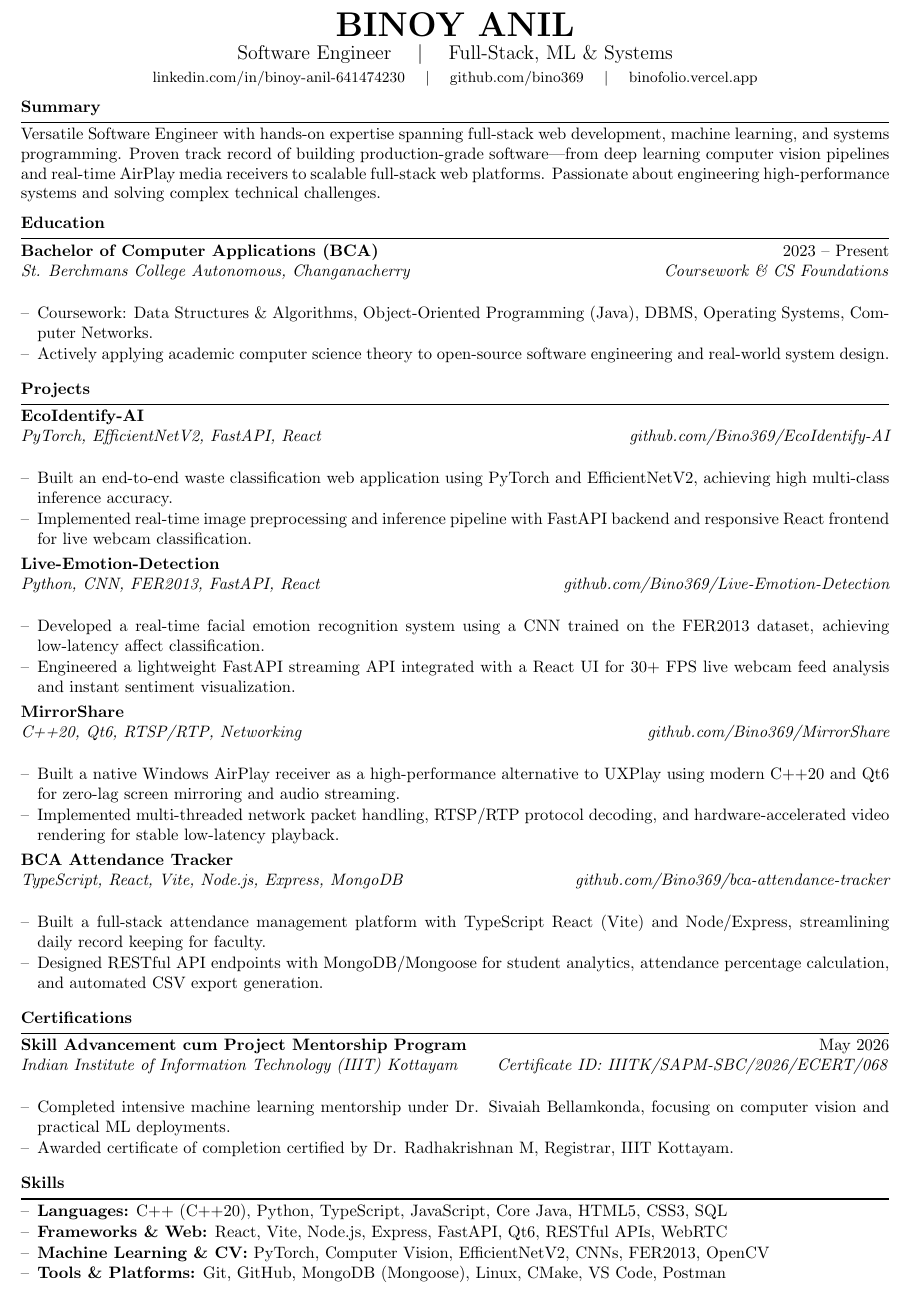
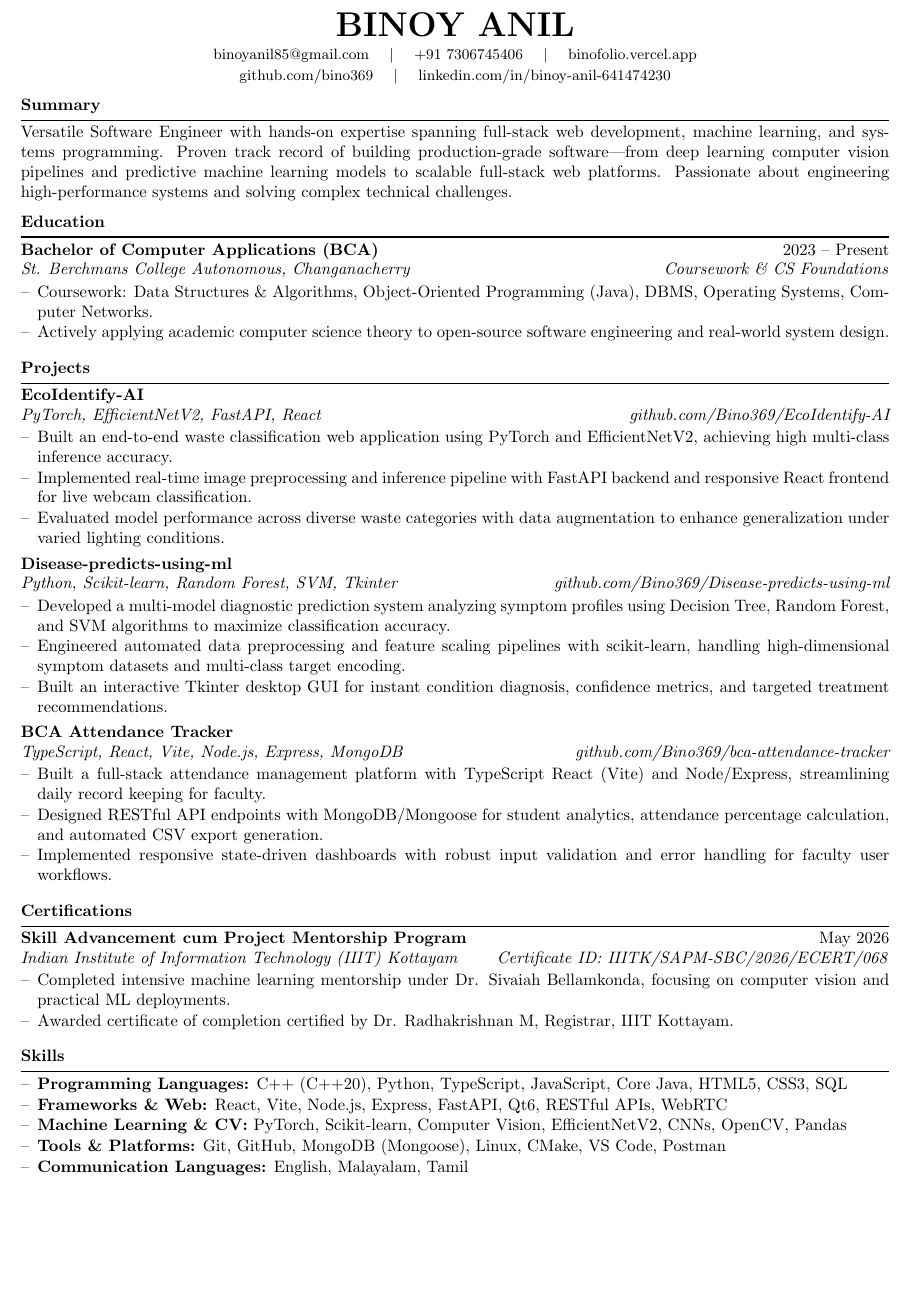
Before and after one commit to Bino369/Resume, a LaTeX CV (Binoy_Anil_Resume.tex): part of the page, cut so that both start at the same text, the shorter picture padded with empty space. Compiled offline with pdfLaTeX.

Commit message:
feat: update contact info, add Disease-predicts-using-ml, and add communication languages

```diff
--- a/Binoy_Anil_Resume.tex
+++ b/Binoy_Anil_Resume.tex
@@ -19,9 +19,9 @@
 
 \hypersetup{colorlinks=true, urlcolor=accent, linkcolor=accent}
 
-\newcommand{\resumeSubheading}[4]{
-  \textbf{#1}\ifx&#2&\else\hfill #2\fi \\
-  \textit{#3}\ifx&#4&\else\hfill \textit{#4}\fi \\[1.5pt]
+\newcommand{\resumeSubheading}[4]{%
+  \textbf{#1}\hfill #2\par
+  \textit{#3}\hfill \textit{#4}\par\vspace{1.5pt}%
 }
 
 \newenvironment{resumeEntry}[4]{
@@ -37,16 +37,17 @@
 \begin{document}
 
 \begin{center}
-    {\huge\textbf{\color{darkgray}BINOY ANIL}} \\[2pt]
-    {\large\color{accent}Software Engineer \quad $\vert$ \quad Full-Stack, ML \& Systems} \\[3pt]
+    {\huge\textbf{\color{darkgray}BINOY ANIL}} \\[3pt]
     \small
-    \href{https://linkedin.com/in/binoy-anil-641474230}{linkedin.com/in/binoy-anil-641474230} \quad $\vert$ \quad
+    \href{mailto:binoyanil85@gmail.com}{binoyanil85@gmail.com} \quad $\vert$ \quad
+    \href{tel:+917306745406}{+91 7306745406} \quad $\vert$ \quad
+    \href{https://binofolio.vercel.app}{binofolio.vercel.app} \\[2pt]
     \href{https://github.com/bino369}{github.com/bino369} \quad $\vert$ \quad
-    \href{https://binofolio.vercel.app}{binofolio.vercel.app}
+    \href{https://linkedin.com/in/binoy-anil-641474230}{linkedin.com/in/binoy-anil-641474230}
 \end{center}
 
 \section*{Summary}
-Versatile Software Engineer with hands-on expertise spanning full-stack web development, machine learning, and systems programming. Proven track record of building production-grade software---from deep learning computer vision pipelines and real-time AirPlay media receivers to scalable full-stack web platforms. Passionate about engineering high-performance systems and solving complex technical challenges.
+Versatile Software Engineer with hands-on expertise spanning full-stack web development, machine learning, and systems programming. Proven track record of building production-grade software---from deep learning computer vision pipelines and predictive machine learning models to scalable full-stack web platforms. Passionate about engineering high-performance systems and solving complex technical challenges.
 
 \section*{Education}
 \begin{resumeEntry}
@@ -63,20 +64,15 @@ Versatile Software Engineer with hands-on expertise spanning full-stack web deve
   {PyTorch, EfficientNetV2, FastAPI, React}{\ghrepo{EcoIdentify-AI}}
   \item Built an end-to-end waste classification web application using PyTorch and EfficientNetV2, achieving high multi-class inference accuracy.
   \item Implemented real-time image preprocessing and inference pipeline with FastAPI backend and responsive React frontend for live webcam classification.
+  \item Evaluated model performance across diverse waste categories with data augmentation to enhance generalization under varied lighting conditions.
 \end{resumeEntry}
 
 \begin{resumeEntry}
-  {Live-Emotion-Detection}{}
-  {Python, CNN, FER2013, FastAPI, React}{\ghrepo{Live-Emotion-Detection}}
-  \item Developed a real-time facial emotion recognition system using a CNN trained on the FER2013 dataset, achieving low-latency affect classification.
-  \item Engineered a lightweight FastAPI streaming API integrated with a React UI for 30+ FPS live webcam feed analysis and instant sentiment visualization.
-\end{resumeEntry}
-
-\begin{resumeEntry}
-  {MirrorShare}{}
-  {C++20, Qt6, RTSP/RTP, Networking}{\ghrepo{MirrorShare}}
-  \item Built a native Windows AirPlay receiver as a high-performance alternative to UXPlay using modern C++20 and Qt6 for zero-lag screen mirroring and audio streaming.
-  \item Implemented multi-threaded network packet handling, RTSP/RTP protocol decoding, and hardware-accelerated video rendering for stable low-latency playback.
+  {Disease-predicts-using-ml}{}
+  {Python, Scikit-learn, Random Forest, SVM, Tkinter}{\ghrepo{Disease-predicts-using-ml}}
+  \item Developed a multi-model diagnostic prediction system analyzing symptom profiles using Decision Tree, Random Forest, and SVM algorithms to maximize classification accuracy.
+  \item Engineered automated data preprocessing and feature scaling pipelines with scikit-learn, handling high-dimensional symptom datasets and multi-class target encoding.
+  \item Built an interactive Tkinter desktop GUI for instant condition diagnosis, confidence metrics, and targeted treatment recommendations.
 \end{resumeEntry}
 
 \begin{resumeEntry}
@@ -84,6 +80,7 @@ Versatile Software Engineer with hands-on expertise spanning full-stack web deve
   {TypeScript, React, Vite, Node.js, Express, MongoDB}{\ghrepo{bca-attendance-tracker}}
   \item Built a full-stack attendance management platform with TypeScript React (Vite) and Node/Express, streamlining daily record keeping for faculty.
   \item Designed RESTful API endpoints with MongoDB/Mongoose for student analytics, attendance percentage calculation, and automated CSV export generation.
+  \item Implemented responsive state-driven dashboards with robust input validation and error handling for faculty user workflows.
 \end{resumeEntry}
 
 \section*{Certifications}
@@ -96,10 +93,11 @@ Versatile Software Engineer with hands-on expertise spanning full-stack web deve
 
 \section*{Skills}
 \begin{itemize}
-    \item \textbf{Languages:} C++ (C++20), Python, TypeScript, JavaScript, Core Java, HTML5, CSS3, SQL
+    \item \textbf{Programming Languages:} C++ (C++20), Python, TypeScript, JavaScript, Core Java, HTML5, CSS3, SQL
     \item \textbf{Frameworks \& Web:} React, Vite, Node.js, Express, FastAPI, Qt6, RESTful APIs, WebRTC
-    \item \textbf{Machine Learning \& CV:} PyTorch, Computer Vision, EfficientNetV2, CNNs, FER2013, OpenCV
+    \item \textbf{Machine Learning \& CV:} PyTorch, Scikit-learn, Computer Vision, EfficientNetV2, CNNs, OpenCV, Pandas
     \item \textbf{Tools \& Platforms:} Git, GitHub, MongoDB (Mongoose), Linux, CMake, VS Code, Postman
+    \item \textbf{Communication Languages:} English, Malayalam, Tamil
 \end{itemize}
 
 \end{document}
```
Also changed, not shown: README.md, resume.pdf.
